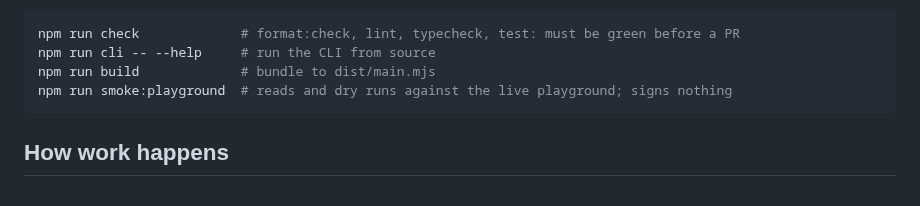
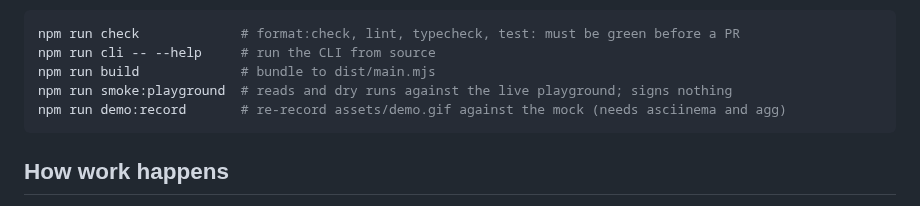
Before and after one commit to mfbz/turbine-cli, a Markdown page: CONTRIBUTING.md, the part around the change. GitHub-like rendering.

````diff
--- a/CONTRIBUTING.md
+++ b/CONTRIBUTING.md
@@ -13,6 +13,7 @@ npm run check             # format:check, lint, typecheck, test: must be green b
 npm run cli -- --help     # run the CLI from source
 npm run build             # bundle to dist/main.mjs
 npm run smoke:playground  # reads and dry runs against the live playground; signs nothing
+npm run demo:record       # re-record assets/demo.gif against the mock (needs asciinema and agg)
 ```
 
 ## How work happens
````
Also changed, not shown: README.md (+4 -0 lines), assets/demo.gif (added), 5 other files.
